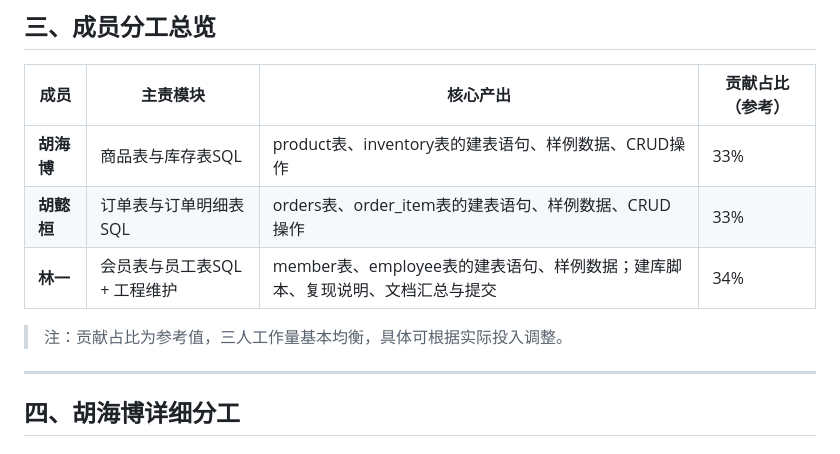
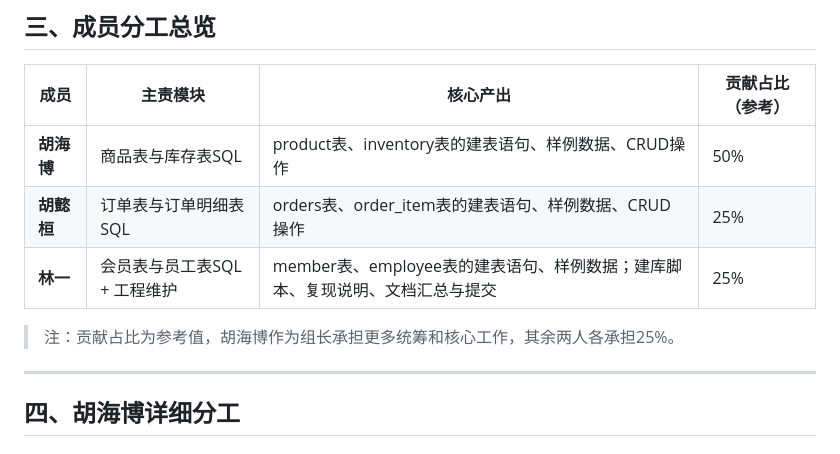
Before and after one commit to balabalabbbb/SQL-job, a Markdown page: week3/组内分工表.md, the part around the change. GitHub-like rendering.

```diff
--- a/week3/组内分工表.md
+++ b/week3/组内分工表.md
@@ -22,11 +22,11 @@
 
 | 成员 | 主责模块 | 核心产出 | 贡献占比（参考） |
 |---|---|---|---|
-| **胡海博** | 商品表与库存表SQL | product表、inventory表的建表语句、样例数据、CRUD操作 | 33% |
-| **胡懿桓** | 订单表与订单明细表SQL | orders表、order_item表的建表语句、样例数据、CRUD操作 | 33% |
-| **林一** | 会员表与员工表SQL + 工程维护 | member表、employee表的建表语句、样例数据；建库脚本、复现说明、文档汇总与提交 | 34% |
+| **胡海博** | 商品表与库存表SQL | product表、inventory表的建表语句、样例数据、CRUD操作 | 50% |
+| **胡懿桓** | 订单表与订单明细表SQL | orders表、order_item表的建表语句、样例数据、CRUD操作 | 25% |
+| **林一** | 会员表与员工表SQL + 工程维护 | member表、employee表的建表语句、样例数据；建库脚本、复现说明、文档汇总与提交 | 25% |
 
-> 注：贡献占比为参考值，三人工作量基本均衡，具体可根据实际投入调整。
+> 注：贡献占比为参考值，胡海博作为组长承担更多统筹和核心工作，其余两人各承担25%。
 
 ---
 
```
Also changed, not shown: week1/组内分工表.md (+4 -4 lines), week2/组内分工表.md (+4 -4 lines).
